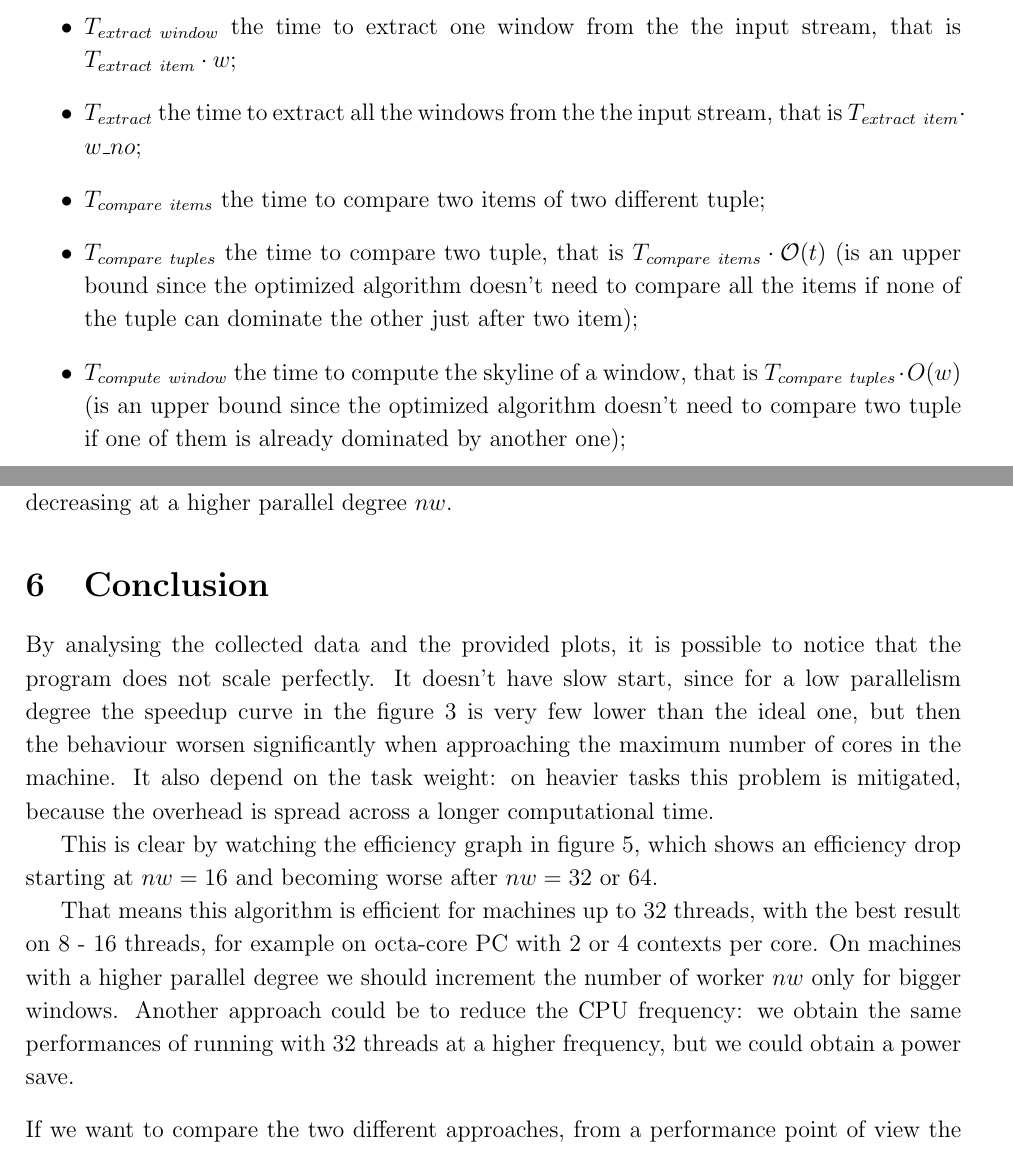
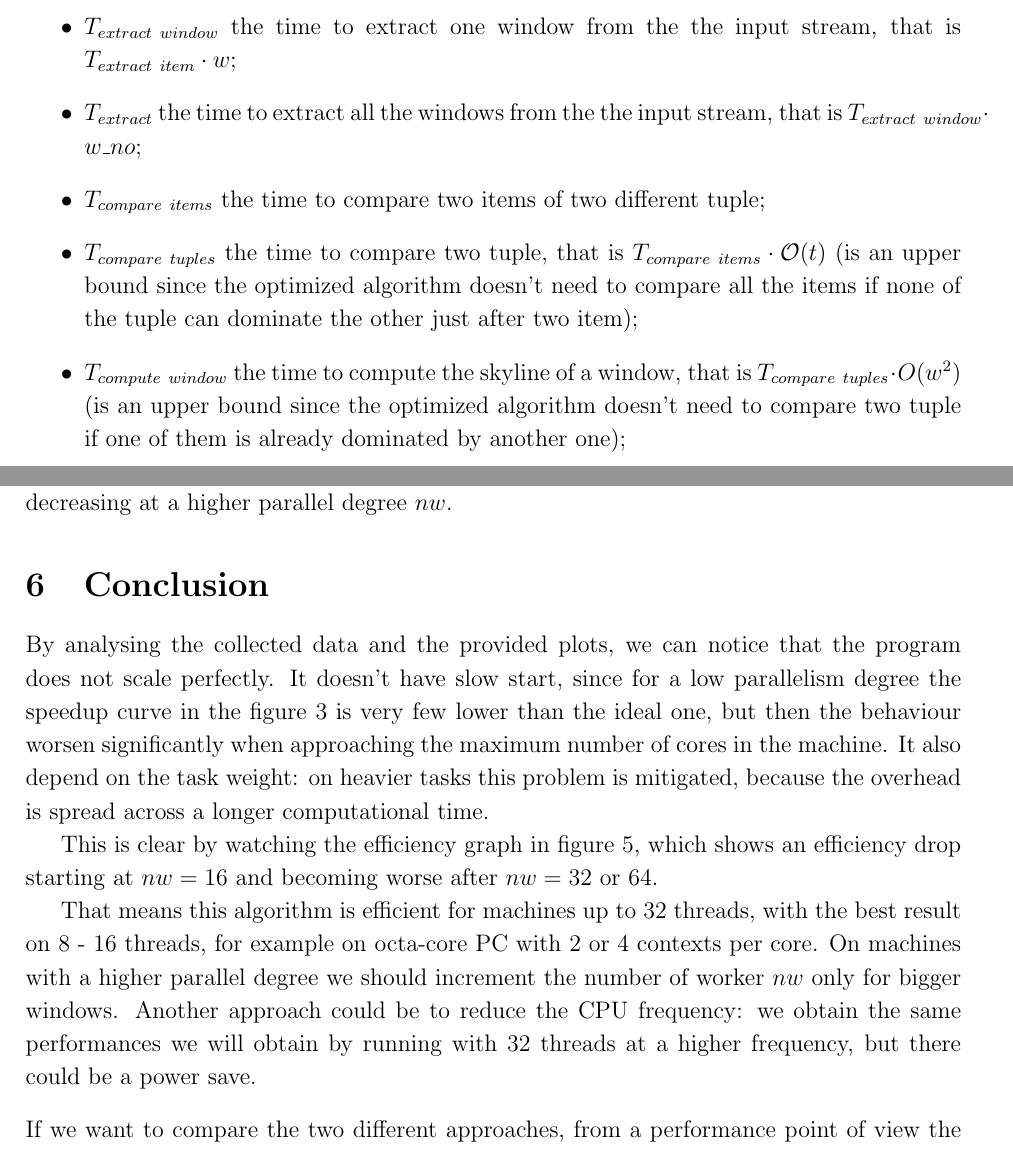
Before and after one commit to daquinoaldo/parallel-and-distributed-system-test, a LaTeX document (report/main.tex, which reads report/conclusion.tex, report/perf_modeling.tex): two parts of pages 5 and 12 of 12, joined at a grey line, cut so that both start at the same text. Compiled offline with pdfLaTeX.

Commit message:
Correct the report

```diff
--- a/report/conclusion.tex
+++ b/report/conclusion.tex
@@ -1,9 +1,9 @@
 \section{Conclusion}
-By analysing the collected data and the provided plots, it is possible to notice that the program does not scale perfectly. It doesn't have slow start, since for a low parallelism degree the speedup curve in the figure \ref{fig:speedup} is very few lower than the ideal one, but then the behaviour worsen significantly when approaching the maximum number of cores in the machine. It also depend on the task weight: on heavier tasks this problem is mitigated, because the overhead is spread across a longer computational time.
+By analysing the collected data and the provided plots, we can notice that the program does not scale perfectly. It doesn't have slow start, since for a low parallelism degree the speedup curve in the figure \ref{fig:speedup} is very few lower than the ideal one, but then the behaviour worsen significantly when approaching the maximum number of cores in the machine. It also depend on the task weight: on heavier tasks this problem is mitigated, because the overhead is spread across a longer computational time.
 
 This is clear by watching the efficiency graph in figure \ref{fig:efficiency}, which shows an efficiency drop starting at $nw = 16$ and becoming worse after $nw = 32$ or $64$.
 
-That means this algorithm is efficient for machines up to $32$ threads, with the best result on $8$ - $16$ threads, for example on octa-core PC with 2 or 4 contexts per core. On machines with a higher parallel degree we should increment the number of worker $nw$ only for bigger windows. Another approach could be to reduce the CPU frequency: we obtain the same performances of running with $32$ threads at a higher frequency, but we could obtain a power save.
+That means this algorithm is efficient for machines up to $32$ threads, with the best result on $8$ - $16$ threads, for example on octa-core PC with 2 or 4 contexts per core. On machines with a higher parallel degree we should increment the number of worker $nw$ only for bigger windows. Another approach could be to reduce the CPU frequency: we obtain the same performances we will obtain by running with $32$ threads at a higher frequency, but there could be a power save.
 
 \bigskip\noindent
 If we want to compare the two different approaches, from a performance point of view the native C++ Threads implementation is slightly better than using the \textit{FastFlow}, probably since the STL code is optimized for this task while \textit{FastFlow} is a generic library. On the other hand, from a programmer point of view, the \textit{FastFlow} module was easier and more carefree to be written, even if the amount of code is almost the same, thus in some cases may worth losing some performance.
--- a/report/perf_modeling.tex
+++ b/report/perf_modeling.tex
@@ -15,10 +15,10 @@ From this values we can derive the following costs:
 \begin{itemize}
     \item $T_{extract\ item}$ the time to extract one item from the the input stream;
     \item $T_{extract\ window}$ the time to extract one window from the the input stream, that is $T_{extract\ item} \cdot w$;
-    \item $T_{extract}$ the time to extract all the windows from the the input stream, that is $T_{extract\ item} \cdot w\_no$;
+    \item $T_{extract}$ the time to extract all the windows from the the input stream, that is $T_{extract\ window} \cdot w\_no$;
     \item $T_{compare\ items}$ the time to compare two items of two different tuple;
     \item $T_{compare\ tuples}$ the time to compare two tuple, that is $T_{compare\ items} \cdot \mathcal{O}(t)$ (is an upper bound since the optimized algorithm doesn't need to compare all the items if none of the tuple can dominate the other just after two item);
-    \item $T_{compute\ window}$ the time to compute the skyline of a window, that is $T_{compare\ tuples} \cdot O(w)$ (is an upper bound since the optimized algorithm doesn't need to compare two tuple if one of them is already dominated by another one);
+    \item $T_{compute\ window}$ the time to compute the skyline of a window, that is $T_{compare\ tuples} \cdot O(w^2)$ (is an upper bound since the optimized algorithm doesn't need to compare two tuple if one of them is already dominated by another one);
     \item $T_{compute}$ the time to compute the skyline of all the windows, that is $T_{compute\ window} \cdot w\_no$;
     \item $T_{consume\ skyline}$ the time to print and delete the skyline;
     \item $T_{consume}$ the time to print and delete all the skylines, that is $T_{consume\ skyline} \cdot w\_no$.
```
Also changed, not shown: report/introduction.tex (+1 -2 lines), report/validation.tex (+3 -3 lines), Report.pdf, report/perf_modeling.tex (2 more changed lines).
